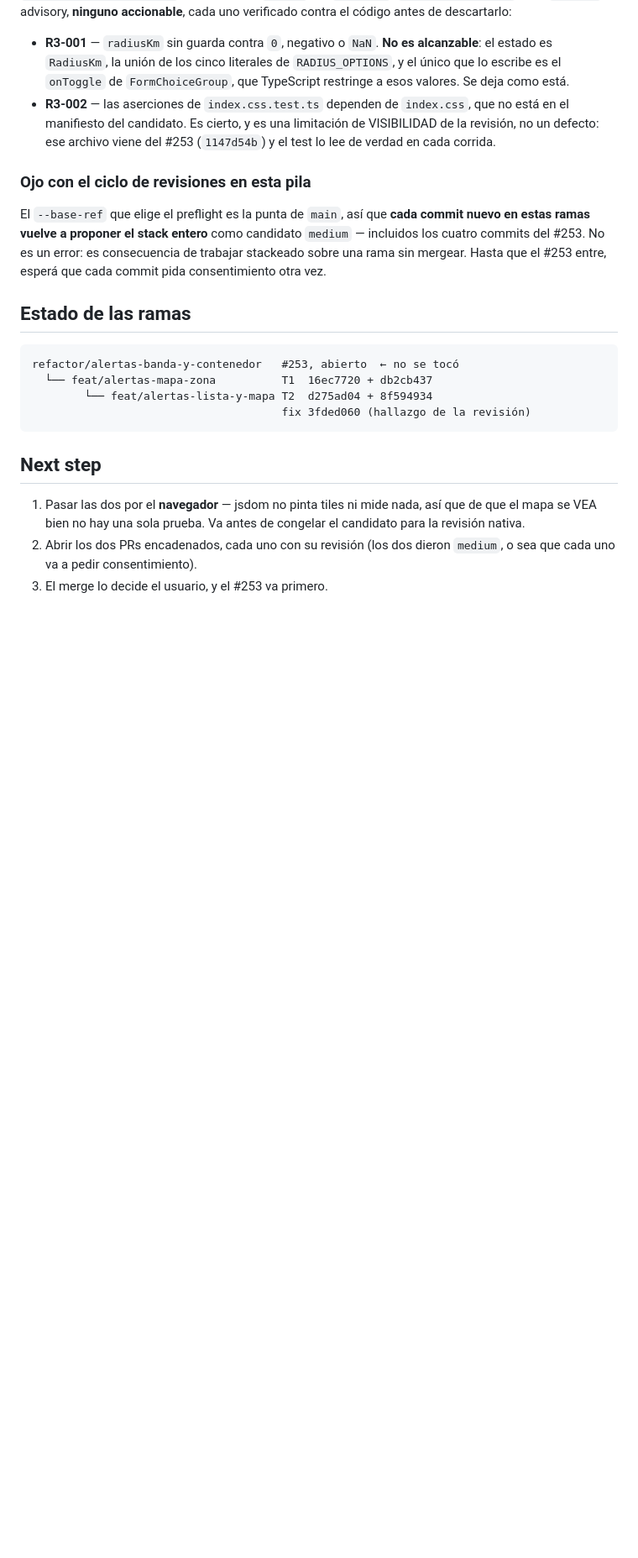
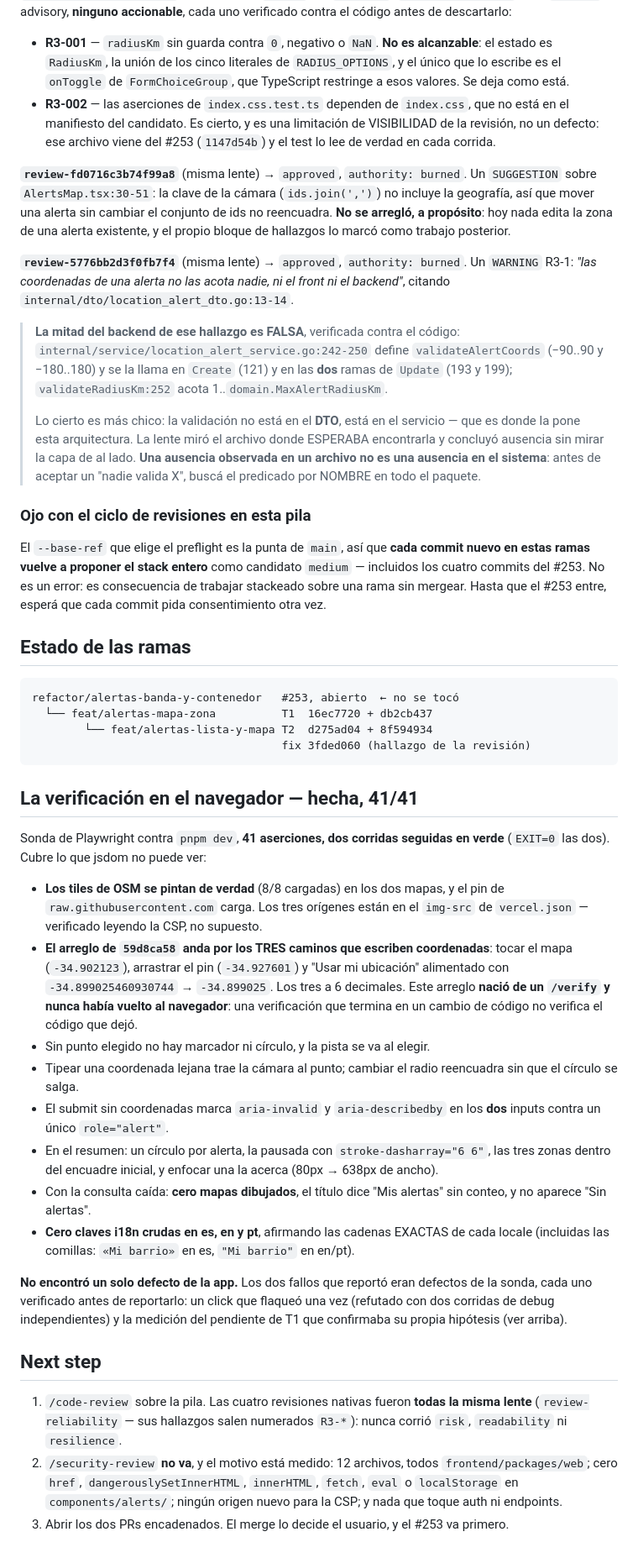
Before and after one commit to Goncar29/searchpet, a Markdown page: odd/tasks/alertas-mapa-de-zona.md, the part around one of its changes. Shown at 84% size. GitHub-like rendering; blank space fills up the shorter version.

Commit message:
docs(odd): la verificacion en el navegador, y el pendiente de T1 medido
El /verify corrio 41 aserciones contra `pnpm dev`, dos veces seguidas en
verde. No encontro un solo defecto de la app.

Lo que cubre y jsdom no puede ver: los tiles de OSM y el pin del marcador
cargando de verdad, el reencuadre de la camara, el punteado de la alerta
pausada, y las cadenas EXACTAS de los tres locales.

Lo que mas importa: el arreglo de `59d8ca58` quedo probado por los tres
caminos que escriben coordenadas (tocar, arrastrar, "usar mi ubicacion").
Ese arreglo nacio de un /verify y nunca habia vuelto al navegador — una
verificacion que termina en un cambio de codigo no verifica el codigo que
deja.

El pendiente que T1 dejo anotado queda CERRADO por medicion, no por
arreglo: el mapa y el control de radio entran juntos en pantalla en los
tres telefonos probados, incluido el de 375x667 (286+349=635px contra
667). No se toca nada, y se evita el cambio caro que el propio pendiente
advertia.

La primera medicion decia lo contrario, y era defecto de la sonda:
`scrollIntoViewIfNeeded` sobre el radio lo pega arriba y saca el mapa del
viewport, o sea que confirmaba su hipotesis por construccion. La pregunta
no es donde quedan las cosas tras un scroll cualquiera, sino si EXISTE un
scroll que las muestre juntas.

De paso quedan anotadas las revisiones 3 y 4, que faltaban, y la
correccion del hallazgo R3-1: el backend SI acota las coordenadas en
`location_alert_service.go:242-250`. La lente miro el archivo donde
esperaba la validacion y concluyo ausencia sin mirar la capa de al lado.

````diff
--- a/odd/tasks/alertas-mapa-de-zona.md
+++ b/odd/tasks/alertas-mapa-de-zona.md
@@ -187,6 +215,30 @@ verificado contra el código antes de descartarlo:
   VISIBILIDAD de la revisión, no un defecto: ese archivo viene del #253
   (`1147d54b`) y el test lo lee de verdad en cada corrida.
 
+**`review-fd0716c3b74f99a8`** (misma lente) → `approved`, `authority: burned`.
+Un `SUGGESTION` sobre `AlertsMap.tsx:30-51`: la clave de la cámara
+(`ids.join(',')`) no incluye la geografía, así que mover una alerta sin cambiar
+el conjunto de ids no reencuadra. **No se arregló, a propósito**: hoy nada edita
+la zona de una alerta existente, y el propio bloque de hallazgos lo marcó como
+trabajo posterior.
+
+**`review-5776bb2d3f0fb7f4`** (misma lente) → `approved`, `authority: burned`.
+Un `WARNING` R3-1: *"las coordenadas de una alerta no las acota nadie, ni el
+front ni el backend"*, citando `internal/dto/location_alert_dto.go:13-14`.
+
+> **La mitad del backend de ese hallazgo es FALSA**, verificada contra el código:
+> `internal/service/location_alert_service.go:242-250` define
+> `validateAlertCoords` (−90..90 y −180..180) y se la llama en `Create` (121) y
+> en las **dos** ramas de `Update` (193 y 199); `validateRadiusKm:252` acota
+> 1..`domain.MaxAlertRadiusKm`.
+>
+> Lo cierto es más chico: la validación no está en el **DTO**, está en el
+> servicio — que es donde la pone esta arquitectura. La lente miró el archivo
+> donde ESPERABA encontrarla y concluyó ausencia sin mirar la capa de al lado.
+> **Una ausencia observada en un archivo no es una ausencia en el sistema**:
+> antes de aceptar un "nadie valida X", buscá el predicado por NOMBRE en todo el
+> paquete.
+
 ### Ojo con el ciclo de revisiones en esta pila
 
 El `--base-ref` que elige el preflight es la punta de `main`, así que **cada
@@ -204,11 +256,47 @@ refactor/alertas-banda-y-contenedor   #253, abierto  ← no se tocó
                                       fix 3fded060 (hallazgo de la revisión)
 ```
 
+## La verificación en el navegador — hecha, 41/41
+
+Sonda de Playwright contra `pnpm dev`, **41 aserciones, dos corridas seguidas en
+verde** (`EXIT=0` las dos). Cubre lo que jsdom no puede ver:
+
+- **Los tiles de OSM se pintan de verdad** (8/8 cargadas) en los dos mapas, y el
+  pin de `raw.githubusercontent.com` carga. Los tres orígenes están en el
+  `img-src` de `vercel.json` — verificado leyendo la CSP, no supuesto.
+- **El arreglo de `59d8ca58` anda por los TRES caminos que escriben coordenadas**:
+  tocar el mapa (`-34.902123`), arrastrar el pin (`-34.927601`) y "Usar mi
+  ubicación" alimentado con `-34.899025460930744` → `-34.899025`. Los tres a 6
+  decimales. Este arreglo **nació de un `/verify` y nunca había vuelto al
+  navegador**: una verificación que termina en un cambio de código no verifica el
+  código que dejó.
+- Sin punto elegido no hay marcador ni círculo, y la pista se va al elegir.
+- Tipear una coordenada lejana trae la cámara al punto; cambiar el radio
+  reencuadra sin que el círculo se salga.
+- El submit sin coordenadas marca `aria-invalid` y `aria-describedby` en los
+  **dos** inputs contra un único `role="alert"`.
+- En el resumen: un círculo por alerta, la pausada con `stroke-dasharray="6 6"`,
+  las tres zonas dentro del encuadre inicial, y enfocar una la acerca (80px →
+  638px de ancho).
+- Con la consulta caída: **cero mapas dibujados**, el título dice "Mis alertas"
+  sin conteo, y no aparece "Sin alertas".
+- **Cero claves i18n crudas en es, en y pt**, afirmando las cadenas EXACTAS de
+  cada locale (incluidas las comillas: `«Mi barrio»` en es, `"Mi barrio"` en
+  en/pt).
+
+**No encontró un solo defecto de la app.** Los dos fallos que reportó eran
+defectos de la sonda, cada uno verificado antes de reportarlo: un click que
+flaqueó una vez (refutado con dos corridas de debug independientes) y la
+medición del pendiente de T1 que confirmaba su propia hipótesis (ver arriba).
+
 ## Next step
 
-1. Pasar las dos por el **navegador** — jsdom no pinta tiles ni mide nada, así
-   que de que el mapa se VEA bien no hay una sola prueba. Va antes de congelar
-   el candidato para la revisión nativa.
-2. Abrir los dos PRs encadenados, cada uno con su revisión (los dos dieron
-   `medium`, o sea que cada uno va a pedir consentimiento).
-3. El merge lo decide el usuario, y el #253 va primero.
+1. `/code-review` sobre la pila. Las cuatro revisiones nativas fueron **todas la
+   misma lente** (`review-reliability` — sus hallazgos salen numerados `R3-*`):
+   nunca corrió `risk`, `readability` ni `resilience`.
+2. `/security-review` **no va**, y el motivo está medido: 12 archivos, todos
+   `frontend/packages/web`; cero `href`, `dangerouslySetInnerHTML`, `innerHTML`,
+   `fetch`, `eval` o `localStorage` en `components/alerts/`; ningún origen nuevo
+   para la CSP; y nada que toque auth ni endpoints.
+3. Abrir los dos PRs encadenados. El merge lo decide el usuario, y el #253 va
+   primero.
````
Also changed, not shown: other parts of odd/tasks/alertas-mapa-de-zona.md (+36 -8 lines).
